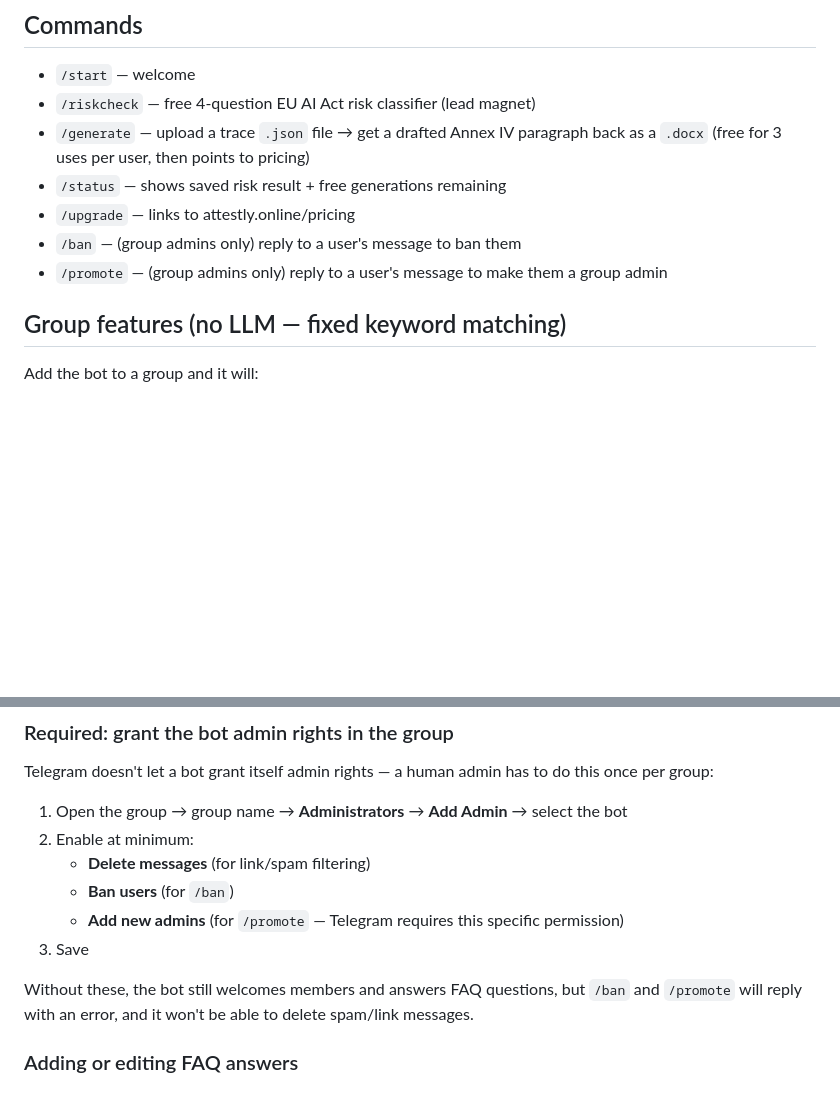
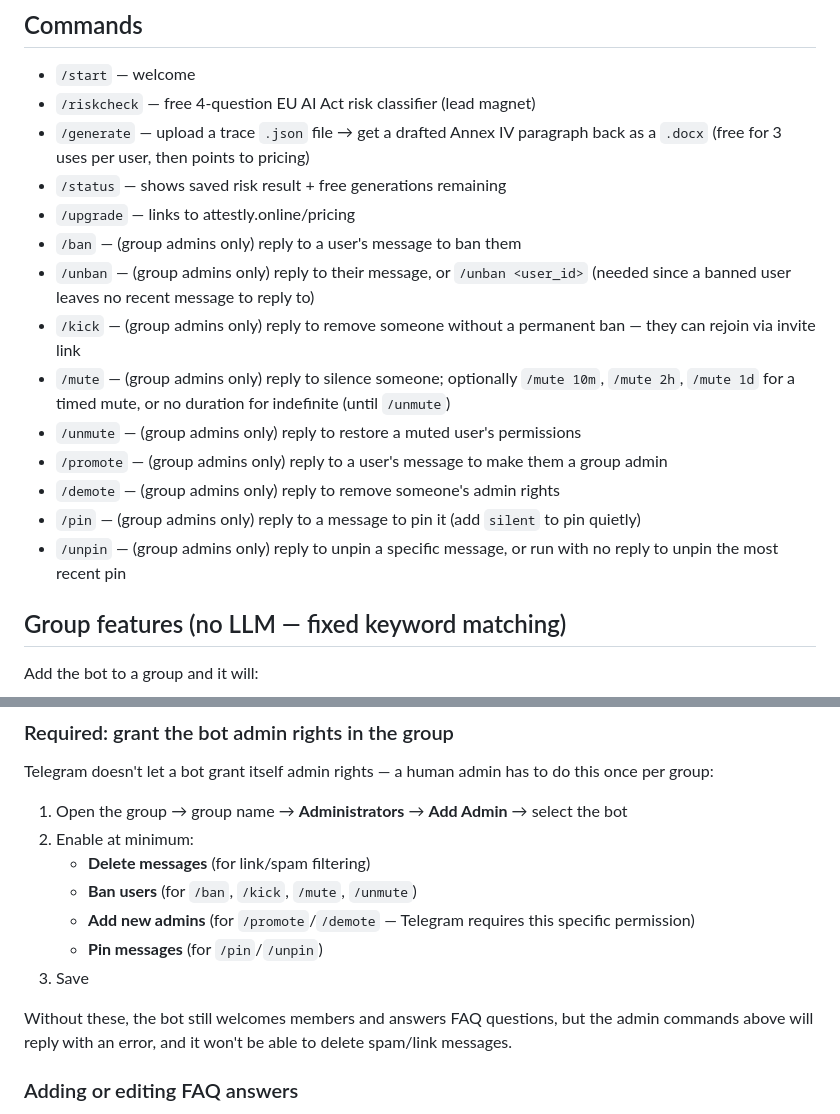
Before and after one commit to Isaacruwa/attestly-bot, a Markdown page: README.md, 2 parts joined by grey strips. Rendered like a GitHub page; blank space fills up the shorter version.

Commit message:
Document full admin command set in README

```diff
--- a/README.md
+++ b/README.md
@@ -11,7 +11,18 @@ state lives in a local SQLite file.
 - `/status` — shows saved risk result + free generations remaining
 - `/upgrade` — links to attestly.online/pricing
 - `/ban` — (group admins only) reply to a user's message to ban them
+- `/unban` — (group admins only) reply to their message, or `/unban <user_id>` (needed
+  since a banned user leaves no recent message to reply to)
+- `/kick` — (group admins only) reply to remove someone without a permanent ban — they
+  can rejoin via invite link
+- `/mute` — (group admins only) reply to silence someone; optionally `/mute 10m`, `/mute 2h`,
+  `/mute 1d` for a timed mute, or no duration for indefinite (until `/unmute`)
+- `/unmute` — (group admins only) reply to restore a muted user's permissions
 - `/promote` — (group admins only) reply to a user's message to make them a group admin
+- `/demote` — (group admins only) reply to remove someone's admin rights
+- `/pin` — (group admins only) reply to a message to pin it (add `silent` to pin quietly)
+- `/unpin` — (group admins only) reply to unpin a specific message, or run with no reply
+  to unpin the most recent pin
 
 ## Group features (no LLM — fixed keyword matching)
 
@@ -33,12 +44,13 @@ per group:
 1. Open the group → group name → **Administrators** → **Add Admin** → select the bot
 2. Enable at minimum:
    - **Delete messages** (for link/spam filtering)
-   - **Ban users** (for `/ban`)
-   - **Add new admins** (for `/promote` — Telegram requires this specific permission)
+   - **Ban users** (for `/ban`, `/kick`, `/mute`, `/unmute`)
+   - **Add new admins** (for `/promote`/`/demote` — Telegram requires this specific permission)
+   - **Pin messages** (for `/pin`/`/unpin`)
 3. Save
 
-Without these, the bot still welcomes members and answers FAQ questions, but `/ban` and
-`/promote` will reply with an error, and it won't be able to delete spam/link messages.
+Without these, the bot still welcomes members and answers FAQ questions, but the admin
+commands above will reply with an error, and it won't be able to delete spam/link messages.
 
 ### Adding or editing FAQ answers
 
```
